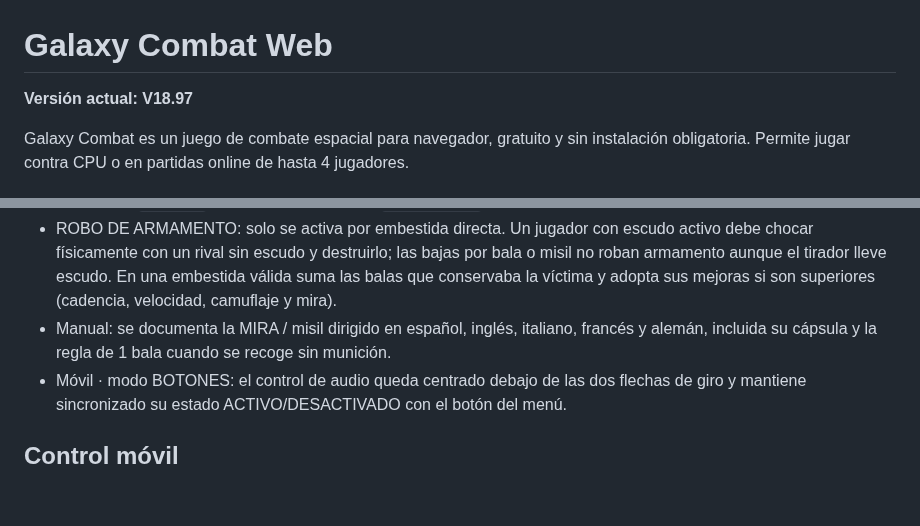
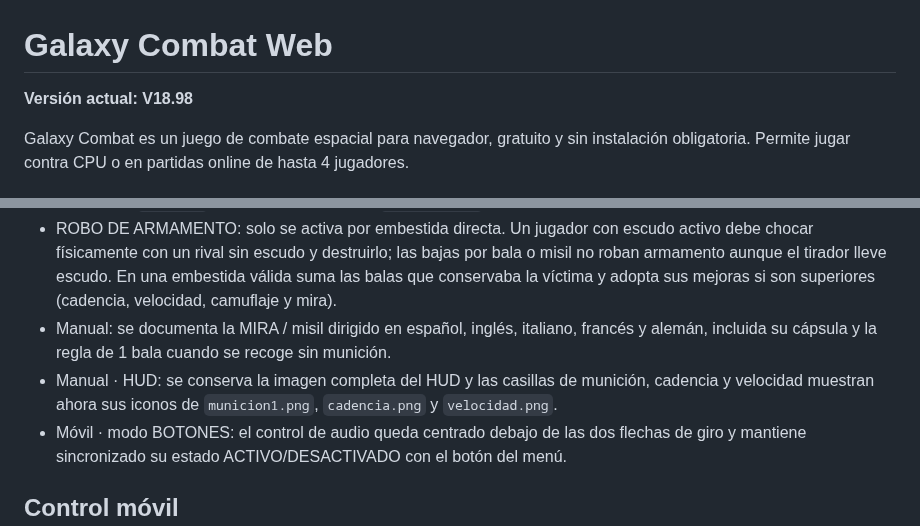
Before and after one commit to jorgeslope73-debug/GALAXY_COMBAT, a Markdown page: README.md, 2 parts joined by grey strips. Rendered like a GitHub page; blank space fills up the shorter version.

Commit message:
V18.98: documentar iconos del HUD del manual

```diff
--- a/README.md
+++ b/README.md
@@ -1,6 +1,6 @@
 # Galaxy Combat Web
 
-**Versión actual: V18.97**
+**Versión actual: V18.98**
 
 Galaxy Combat es un juego de combate espacial para navegador, gratuito y sin instalación obligatoria. Permite jugar contra CPU o en partidas online de hasta 4 jugadores.
 
@@ -35,6 +35,7 @@ La física de las partidas online se ejecuta en el navegador del anfitrión. El
 - Misiles personalizados por jugador: el misil disparado usa `coeteA.png`, `coeteB.png`, `coeteC.png` o `coeteD.png`; el misil preparado sobre la nave usa `navemiraA.png`, `navemiraB.png`, `navemiraC.png` o `navemiraD.png`. Si falta uno de los nuevos `navemira`, se usa temporalmente `navemira.png` como respaldo.
 - ROBO DE ARMAMENTO: solo se activa por embestida directa. Un jugador con escudo activo debe chocar físicamente con un rival sin escudo y destruirlo; las bajas por bala o misil no roban armamento aunque el tirador lleve escudo. En una embestida válida suma las balas que conservaba la víctima y adopta sus mejoras si son superiores (cadencia, velocidad, camuflaje y mira).
 - Manual: se documenta la MIRA / misil dirigido en español, inglés, italiano, francés y alemán, incluida su cápsula y la regla de 1 bala cuando se recoge sin munición.
+- Manual · HUD: se conserva la imagen completa del HUD y las casillas de munición, cadencia y velocidad muestran ahora sus iconos de `municion1.png`, `cadencia.png` y `velocidad.png`.
 - Móvil · modo BOTONES: el control de audio queda centrado debajo de las dos flechas de giro y mantiene sincronizado su estado ACTIVO/DESACTIVADO con el botón del menú.
 
 ## Control móvil
```
